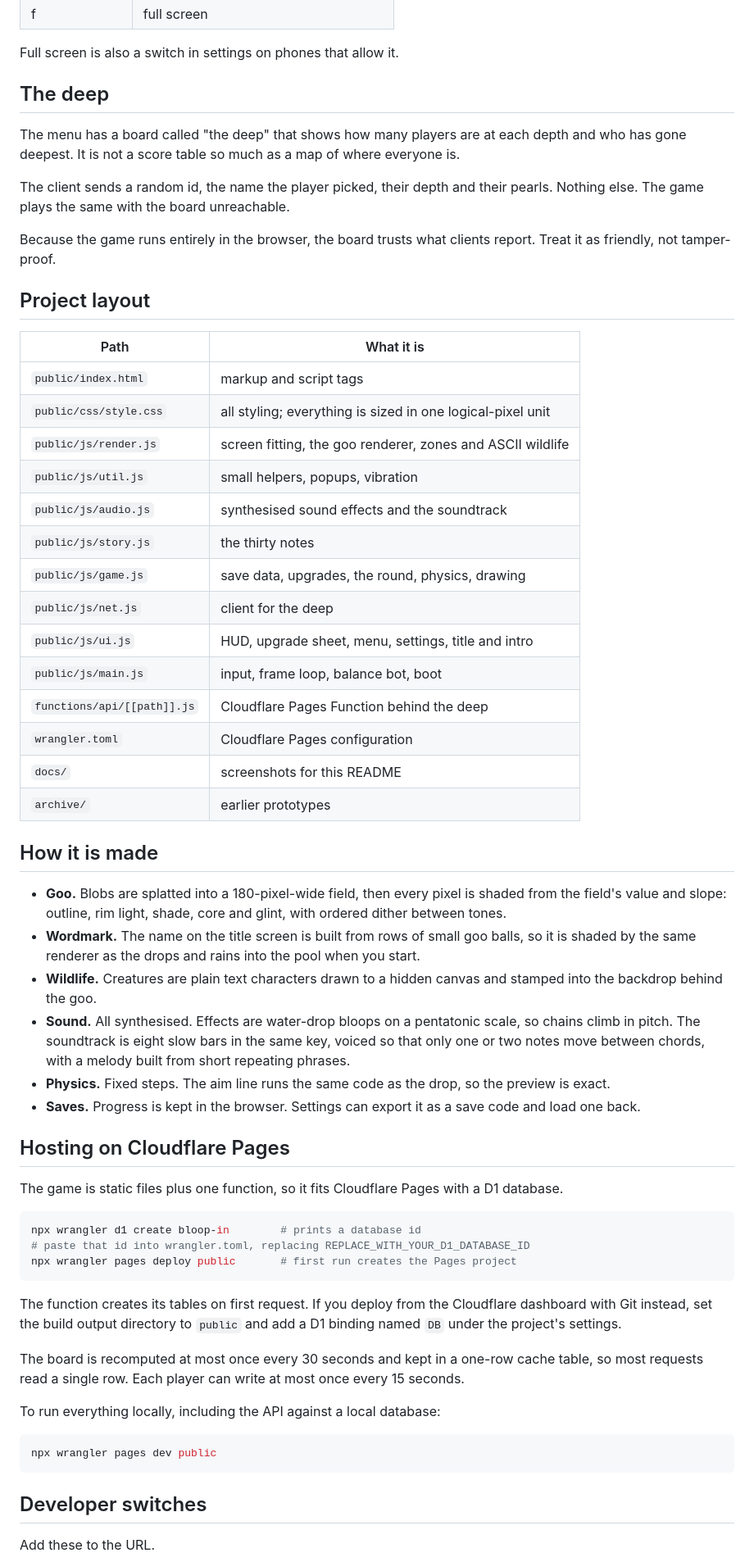
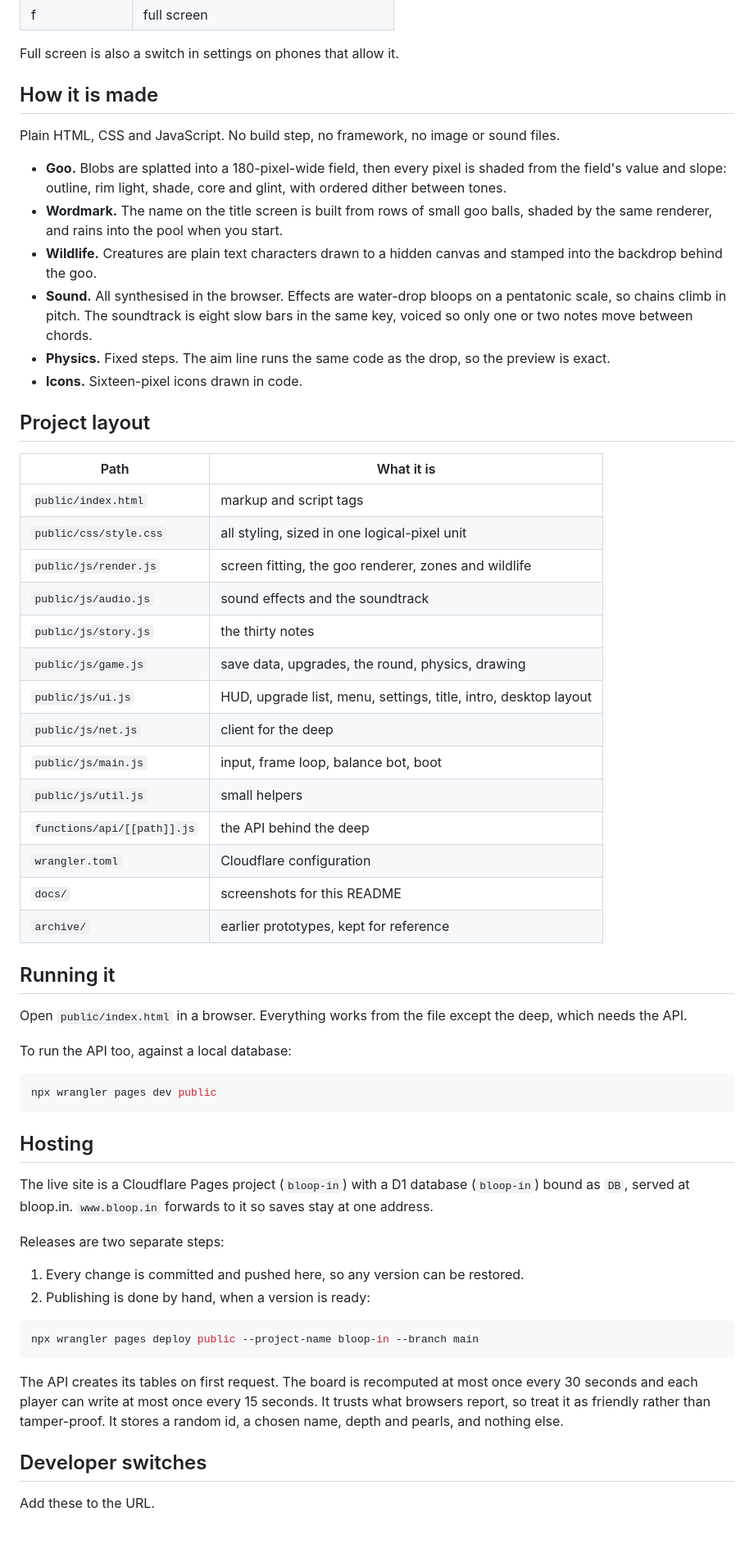
Before and after one commit to Shaan-kapoor/bloop.in, a Markdown page: README.md, the part around one of its changes. Shown at 82% size. Rendered like a GitHub page; blank space fills up the shorter version.

Commit message:
Rewrite the README for the live game and add a desktop screenshot

````diff
--- a/README.md
+++ b/README.md
@@ -44,61 +48,60 @@ On a wide screen the play column stays exactly as it is on a phone. The menu doc
 
 Full screen is also a switch in settings on phones that allow it.
 
-## The deep
+## How it is made
 
-The menu has a board called "the deep" that shows how many players are at each depth and who has gone deepest. It is not a score table so much as a map of where everyone is.
+Plain HTML, CSS and JavaScript. No build step, no framework, no image or sound files.
 
-The client sends a random id, the name the player picked, their depth and their pearls. Nothing else. The game plays the same with the board unreachable.
-
-Because the game runs entirely in the browser, the board trusts what clients report. Treat it as friendly, not tamper-proof.
+- **Goo.** Blobs are splatted into a 180-pixel-wide field, then every pixel is shaded from the field's value and slope: outline, rim light, shade, core and glint, with ordered dither between tones.
+- **Wordmark.** The name on the title screen is built from rows of small goo balls, shaded by the same renderer, and rains into the pool when you start.
+- **Wildlife.** Creatures are plain text characters drawn to a hidden canvas and stamped into the backdrop behind the goo.
+- **Sound.** All synthesised in the browser. Effects are water-drop bloops on a pentatonic scale, so chains climb in pitch. The soundtrack is eight slow bars in the same key, voiced so only one or two notes move between chords.
+- **Physics.** Fixed steps. The aim line runs the same code as the drop, so the preview is exact.
+- **Icons.** Sixteen-pixel icons drawn in code.
 
 ## Project layout
 
 | Path | What it is |
 | --- | --- |
 | `public/index.html` | markup and script tags |
-| `public/css/style.css` | all styling; everything is sized in one logical-pixel unit |
-| `public/js/render.js` | screen fitting, the goo renderer, zones and ASCII wildlife |
-| `public/js/util.js` | small helpers, popups, vibration |
-| `public/js/audio.js` | synthesised sound effects and the soundtrack |
+| `public/css/style.css` | all styling, sized in one logical-pixel unit |
+| `public/js/render.js` | screen fitting, the goo renderer, zones and wildlife |
+| `public/js/audio.js` | sound effects and the soundtrack |
 | `public/js/story.js` | the thirty notes |
 | `public/js/game.js` | save data, upgrades, the round, physics, drawing |
+| `public/js/ui.js` | HUD, upgrade list, menu, settings, title, intro, desktop layout |
 | `public/js/net.js` | client for the deep |
-| `public/js/ui.js` | HUD, upgrade sheet, menu, settings, title and intro |
 | `public/js/main.js` | input, frame loop, balance bot, boot |
-| `functions/api/[[path]].js` | Cloudflare Pages Function behind the deep |
-| `wrangler.toml` | Cloudflare Pages configuration |
+| `public/js/util.js` | small helpers |
+| `functions/api/[[path]].js` | the API behind the deep |
+| `wrangler.toml` | Cloudflare configuration |
 | `docs/` | screenshots for this README |
-| `archive/` | earlier prototypes |
+| `archive/` | earlier prototypes, kept for reference |
 
-## How it is made
+## Running it
 
-- **Goo.** Blobs are splatted into a 180-pixel-wide field, then every pixel is shaded from the field's value and slope: outline, rim light, shade, core and glint, with ordered dither between tones.
-- **Wordmark.** The name on the title screen is built from rows of small goo balls, so it is shaded by the same renderer as the drops and rains into the pool when you start.
-- **Wildlife.** Creatures are plain text characters drawn to a hidden canvas and stamped into the backdrop behind the goo.
-- **Sound.** All synthesised. Effects are water-drop bloops on a pentatonic scale, so chains climb in pitch. The soundtrack is eight slow bars in the same key, voiced so that only one or two notes move between chords, with a melody built from short repeating phrases.
-- **Physics.** Fixed steps. The aim line runs the same code as the drop, so the preview is exact.
-- **Saves.** Progress is kept in the browser. Settings can export it as a save code and load one back.
+Open `public/index.html` in a browser. Everything works from the file except the deep, which needs the API.
 
-## Hosting on Cloudflare Pages
-
-The game is static files plus one function, so it fits Cloudflare Pages with a D1 database.
-
-```sh
-npx wrangler d1 create bloop-in        # prints a database id
-# paste that id into wrangler.toml, replacing REPLACE_WITH_YOUR_D1_DATABASE_ID
-npx wrangler pages deploy public       # first run creates the Pages project
-```
-
-The function creates its tables on first request. If you deploy from the Cloudflare dashboard with Git instead, set the build output directory to `public` and add a D1 binding named `DB` under the project's settings.
-
-The board is recomputed at most once every 30 seconds and kept in a one-row cache table, so most requests read a single row. Each player can write at most once every 15 seconds.
-
-To run everything locally, including the API against a local database:
+To run the API too, against a local database:
 
 ```sh
 npx wrangler pages dev public
 ```
+
+## Hosting
+
+The live site is a Cloudflare Pages project (`bloop-in`) with a D1 database (`bloop-in`) bound as `DB`, served at bloop.in. `www.bloop.in` forwards to it so saves stay at one address.
+
+Releases are two separate steps:
+
+1. Every change is committed and pushed here, so any version can be restored.
+2. Publishing is done by hand, when a version is ready:
+
+```sh
+npx wrangler pages deploy public --project-name bloop-in --branch main
+```
+
+The API creates its tables on first request. The board is recomputed at most once every 30 seconds and each player can write at most once every 15 seconds. It trusts what browsers report, so treat it as friendly rather than tamper-proof. It stores a random id, a chosen name, depth and pearls, and nothing else.
 
 ## Developer switches
 
````
Also changed, not shown: other parts of README.md (+20 -14 lines), docs/desktop.png (added).
